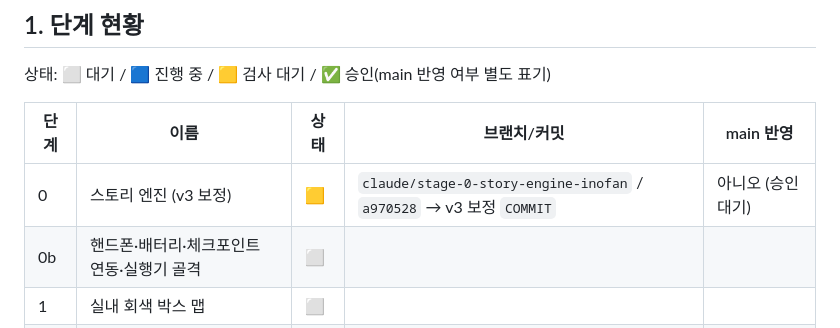
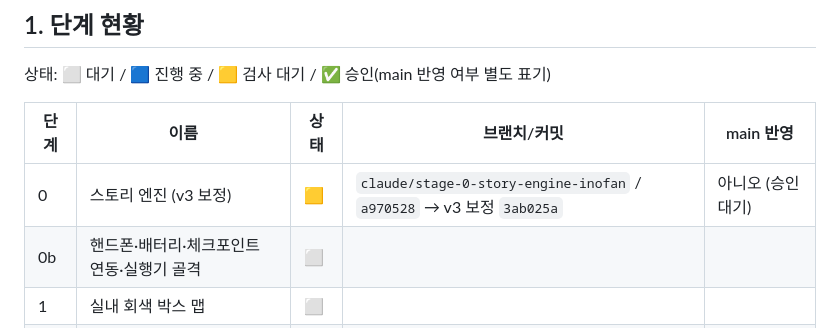
Before and after one commit to lagulee/schoolgame, a Markdown page: docs/story/STAGES.md, the part around the change. GitHub-like rendering.

Commit message:
STAGES.md: 단계 0 v3 보정 커밋 기록
Co-Authored-By: Claude Opus 5.5 <noreply@anthropic.com>
Claude-Session: https://claude.ai/code/session_01QhReqE685yoAZMy3rBDveU

```diff
--- a/docs/story/STAGES.md
+++ b/docs/story/STAGES.md
@@ -19,7 +19,7 @@
 
 | 단계 | 이름 | 상태 | 브랜치/커밋 | main 반영 |
 |---|---|---|---|---|
-| 0 | 스토리 엔진 (v3 보정) | 🟨 | `claude/stage-0-story-engine-inofan` / `a970528` → v3 보정 `COMMIT` | 아니오 (승인 대기) |
+| 0 | 스토리 엔진 (v3 보정) | 🟨 | `claude/stage-0-story-engine-inofan` / `a970528` → v3 보정 `3ab025a` | 아니오 (승인 대기) |
 | 0b | 핸드폰·배터리·체크포인트 연동·실행기 골격 | ⬜ | | |
 | 1 | 실내 회색 박스 맵 | ⬜ | | |
 | 2 | 공통 구간 E1~E6 (C1·P1 포함) | ⬜ | | |
```
